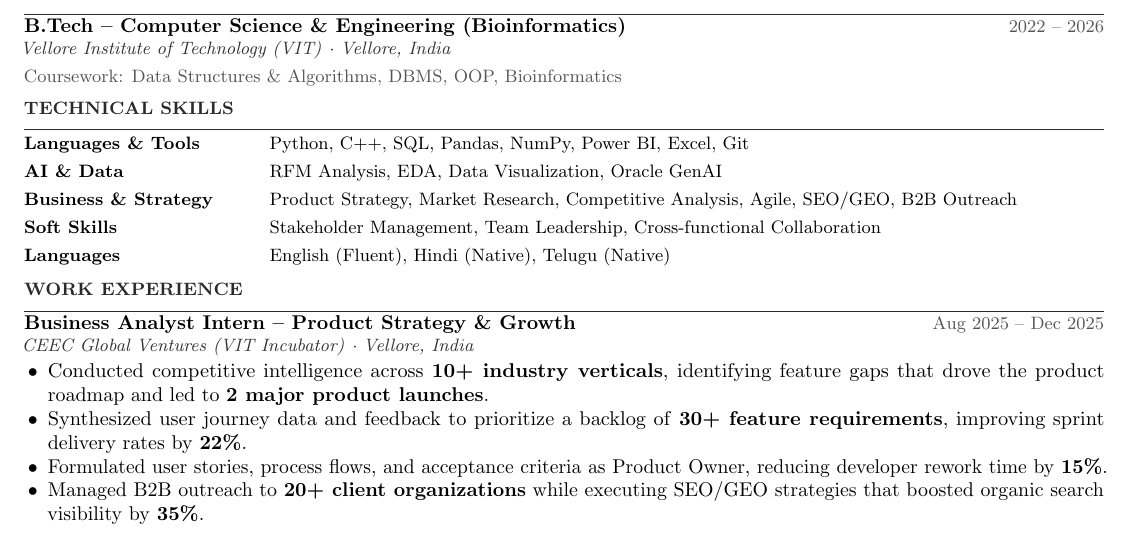
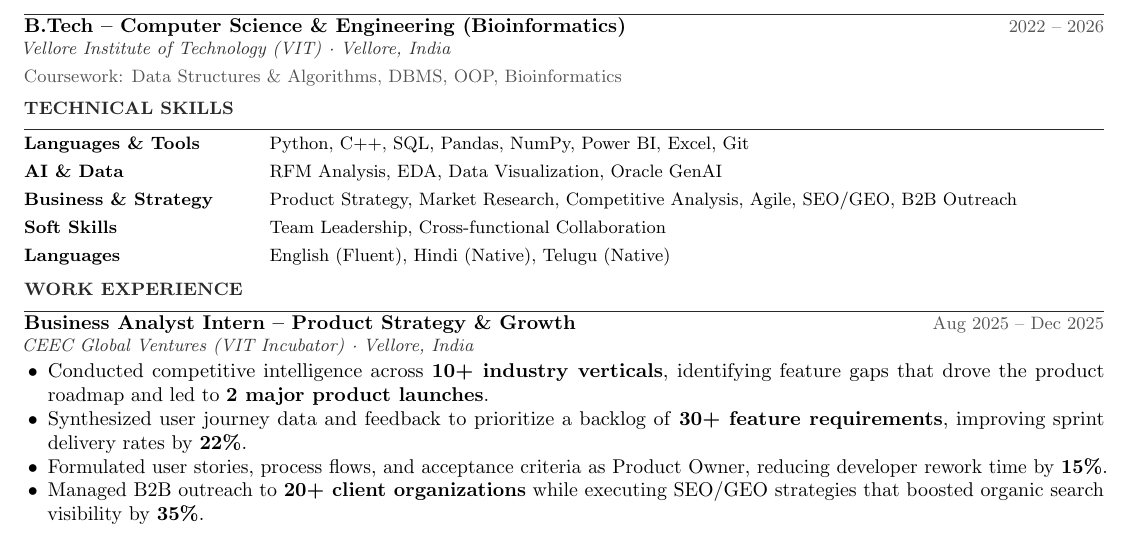
Before and after one commit to akhiakshith/Resume, a LaTeX CV (resume.tex): part of page 1 of 2, cut so that both start at the same text. Compiled offline with pdfLaTeX.

Commit message:
chore: Remove Stakeholder Management from soft skills in resume.tex

```diff
--- a/resume.tex
+++ b/resume.tex
@@ -94,7 +94,7 @@
   Languages \& Tools   & Python, C++, SQL, Pandas, NumPy, Power BI, Excel, Git \\[2pt]
   AI \& Data           & RFM Analysis, EDA, Data Visualization, Oracle GenAI \\[2pt]
   Business \& Strategy & Product Strategy, Market Research, Competitive Analysis, Agile, SEO/GEO, B2B Outreach \\[2pt]
-  Soft Skills          & Stakeholder Management, Team Leadership, Cross-functional Collaboration \\[2pt]
+  Soft Skills          & Team Leadership, Cross-functional Collaboration \\[2pt]
   Languages            & English (Fluent), Hindi (Native), Telugu (Native) \\
 \end{tabular}
 
```
